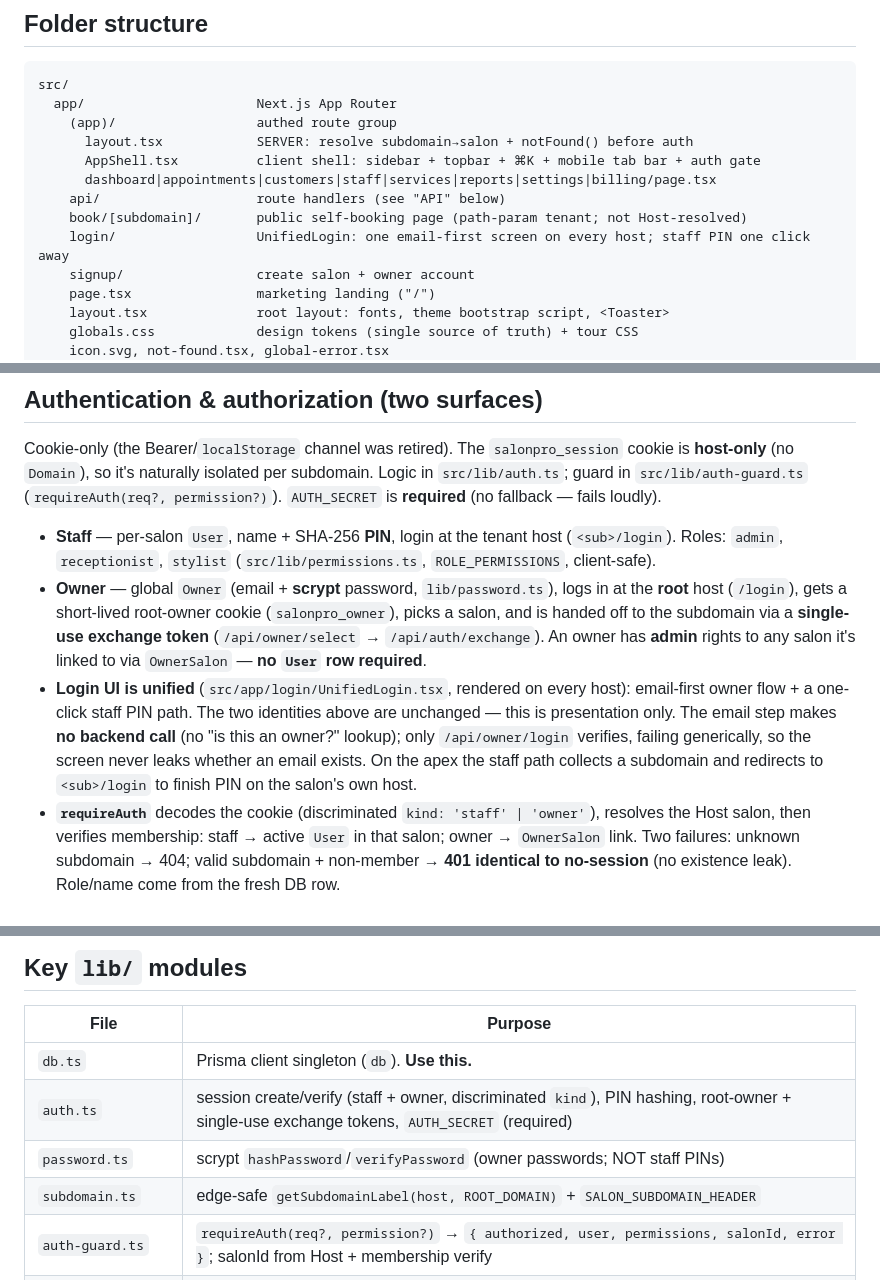
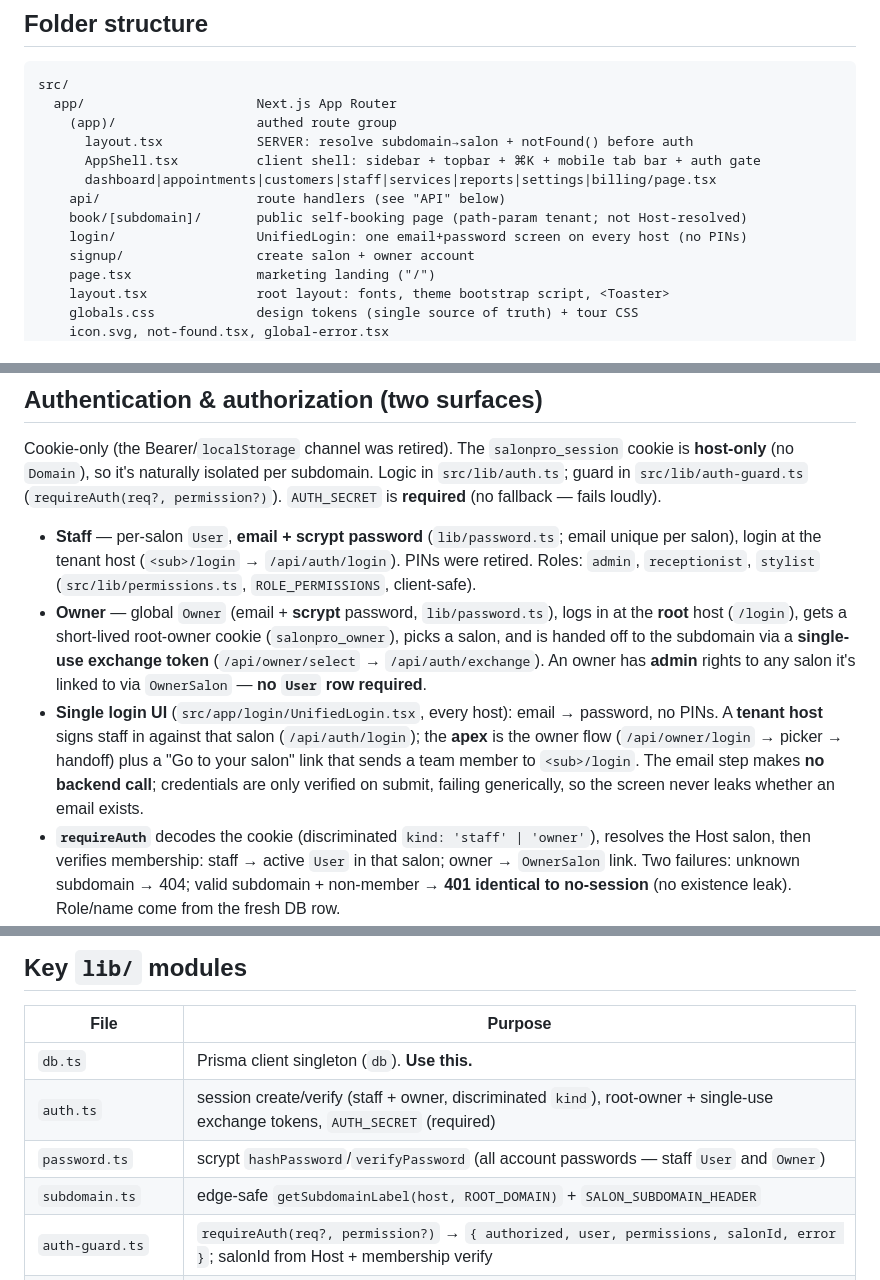
Before and after one commit to 2024samone2025-droid/salonPro, a Markdown page: context/ARCHITECTURE.md, 3 parts joined by grey strips. GitHub-like rendering.

```diff
--- a/context/ARCHITECTURE.md
+++ b/context/ARCHITECTURE.md
@@ -10,7 +10,7 @@ src/
       dashboard|appointments|customers|staff|services|reports|settings|billing/page.tsx
     api/                    route handlers (see "API" below)
     book/[subdomain]/       public self-booking page (path-param tenant; not Host-resolved)
-    login/                  UnifiedLogin: one email-first screen on every host; staff PIN one click away
+    login/                  UnifiedLogin: one email+password screen on every host (no PINs)
     signup/                 create salon + owner account
     page.tsx                marketing landing ("/")
     layout.tsx              root layout: fonts, theme bootstrap script, <Toaster>
@@ -46,9 +46,9 @@ The operating salon is derived from the **request Host**, never the token or req
 ## Authentication & authorization (two surfaces)
 Cookie-only (the Bearer/`localStorage` channel was retired). The `salonpro_session` cookie is **host-only** (no `Domain`), so it's naturally isolated per subdomain. Logic in `src/lib/auth.ts`; guard in `src/lib/auth-guard.ts` (`requireAuth(req?, permission?)`). `AUTH_SECRET` is **required** (no fallback — fails loudly).
 
-- **Staff** — per-salon `User`, name + SHA-256 **PIN**, login at the tenant host (`<sub>/login`). Roles: `admin`, `receptionist`, `stylist` (`src/lib/permissions.ts`, `ROLE_PERMISSIONS`, client-safe).
+- **Staff** — per-salon `User`, **email + scrypt password** (`lib/password.ts`; email unique per salon), login at the tenant host (`<sub>/login` → `/api/auth/login`). PINs were retired. Roles: `admin`, `receptionist`, `stylist` (`src/lib/permissions.ts`, `ROLE_PERMISSIONS`, client-safe).
 - **Owner** — global `Owner` (email + **scrypt** password, `lib/password.ts`), logs in at the **root** host (`/login`), gets a short-lived root-owner cookie (`salonpro_owner`), picks a salon, and is handed off to the subdomain via a **single-use exchange token** (`/api/owner/select` → `/api/auth/exchange`). An owner has **admin** rights to any salon it's linked to via `OwnerSalon` — **no `User` row required**.
-- **Login UI is unified** (`src/app/login/UnifiedLogin.tsx`, rendered on every host): email-first owner flow + a one-click staff PIN path. The two identities above are unchanged — this is presentation only. The email step makes **no backend call** (no "is this an owner?" lookup); only `/api/owner/login` verifies, failing generically, so the screen never leaks whether an email exists. On the apex the staff path collects a subdomain and redirects to `<sub>/login` to finish PIN on the salon's own host.
+- **Single login UI** (`src/app/login/UnifiedLogin.tsx`, every host): email → password, no PINs. A **tenant host** signs staff in against that salon (`/api/auth/login`); the **apex** is the owner flow (`/api/owner/login` → picker → handoff) plus a "Go to your salon" link that sends a team member to `<sub>/login`. The email step makes **no backend call**; credentials are only verified on submit, failing generically, so the screen never leaks whether an email exists.
 - **`requireAuth`** decodes the cookie (discriminated `kind: 'staff' | 'owner'`), resolves the Host salon, then verifies membership: staff → active `User` in that salon; owner → `OwnerSalon` link. Two failures: unknown subdomain → 404; valid subdomain + non-member → **401 identical to no-session** (no existence leak). Role/name come from the fresh DB row.
 - **Auth gating is client-side** in `AppShell` (`/api/auth/me`); the **server** `(app)` layout only does salon-resolution + `notFound()` (a logged-out visitor briefly sees the shell before the client redirect — known-deferred). Owners have no `User`, so `/api/auth/me` and `users/me/tour-complete` branch on `kind`.
 - Server routes enforce via `requireAuth`; nav visibility via `nav-items.ts` (display only — does **not** guard routes).
@@ -81,8 +81,8 @@ export async function GET(req: NextRequest) {
 | File | Purpose |
 |---|---|
 | `db.ts` | Prisma client singleton (`db`). **Use this.** |
-| `auth.ts` | session create/verify (staff + owner, discriminated `kind`), PIN hashing, root-owner + single-use exchange tokens, `AUTH_SECRET` (required) |
-| `password.ts` | scrypt `hashPassword`/`verifyPassword` (owner passwords; NOT staff PINs) |
+| `auth.ts` | session create/verify (staff + owner, discriminated `kind`), root-owner + single-use exchange tokens, `AUTH_SECRET` (required) |
+| `password.ts` | scrypt `hashPassword`/`verifyPassword` (all account passwords — staff `User` and `Owner`) |
 | `subdomain.ts` | edge-safe `getSubdomainLabel(host, ROOT_DOMAIN)` + `SALON_SUBDOMAIN_HEADER` |
 | `auth-guard.ts` | `requireAuth(req?, permission?)` → `{ authorized, user, permissions, salonId, error }`; salonId from Host + membership verify |
 | `permissions.ts` | `ROLE_PERMISSIONS`, `ROLE_LABELS`, `PERMISSION_MATRIX_ROWS` (client-safe) |
```
Also changed, not shown: context/DATA_MODELS.md (+4 -4 lines), context/TODO.md (+26 -18 lines).
